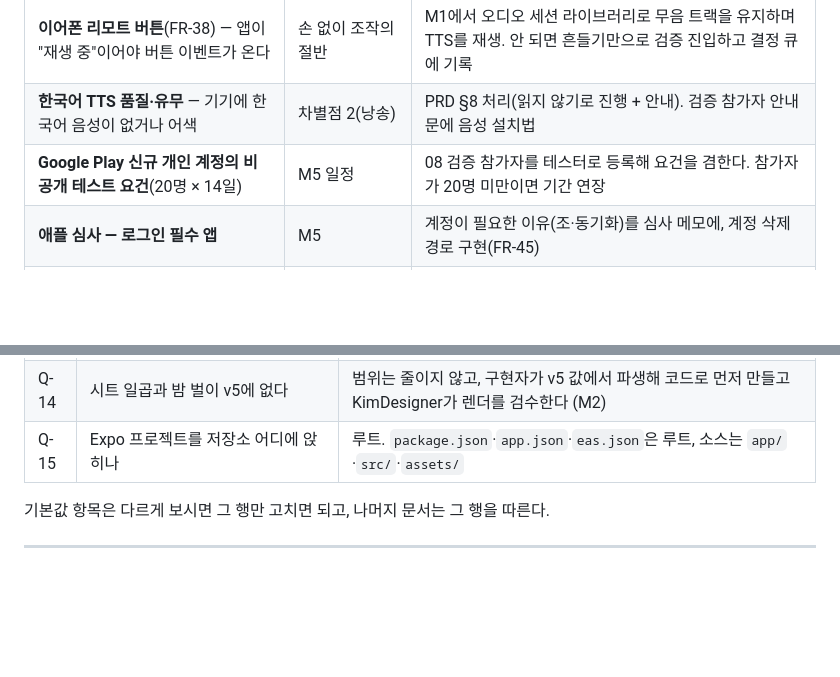
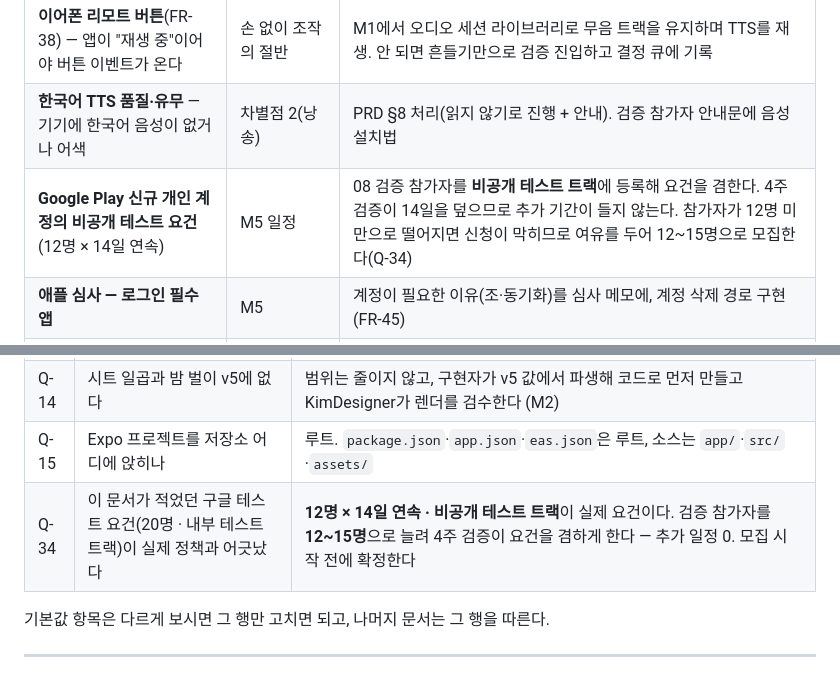
Before and after one commit to GeonwooKim-fitogether/My-Rosary-App, a Markdown page: docs/plan/development-plan.md, 2 parts joined by grey strips. Drawn GitHub-style; blank space fills up the shorter version.

```diff
--- a/docs/plan/development-plan.md
+++ b/docs/plan/development-plan.md
@@ -296,7 +296,7 @@ flowchart LR
 |---|---|---|
 | **이어폰 리모트 버튼**(FR-38) — 앱이 "재생 중"이어야 버튼 이벤트가 온다 | 손 없이 조작의 절반 | M1에서 오디오 세션 라이브러리로 무음 트랙을 유지하며 TTS를 재생. 안 되면 흔들기만으로 검증 진입하고 결정 큐에 기록 |
 | **한국어 TTS 품질·유무** — 기기에 한국어 음성이 없거나 어색 | 차별점 2(낭송) | PRD §8 처리(읽지 않기로 진행 + 안내). 검증 참가자 안내문에 음성 설치법 |
-| **Google Play 신규 개인 계정의 비공개 테스트 요건**(20명 × 14일) | M5 일정 | 08 검증 참가자를 테스터로 등록해 요건을 겸한다. 참가자가 20명 미만이면 기간 연장 |
+| **Google Play 신규 개인 계정의 비공개 테스트 요건**(12명 × 14일 연속) | M5 일정 | 08 검증 참가자를 **비공개 테스트 트랙**에 등록해 요건을 겸한다. 4주 검증이 14일을 덮으므로 추가 기간이 들지 않는다. 참가자가 12명 미만으로 떨어지면 신청이 막히므로 여유를 두어 12~15명으로 모집한다(Q-34) |
 | **애플 심사 — 로그인 필수 앱** | M5 | 계정이 필요한 이유(조·동기화)를 심사 메모에, 계정 삭제 경로 구현(FR-45) |
 | **클라우드 빌드 비용·대기 시간** | M0~M4 | 무료 구간 안에서 빌드 횟수 관리, 초과 시 비용 카드(§2-5) |
 | **성화 저작권(D-1) · 기도문 권한(D-4)** | M4(기도문) · M5(성화) | 검증까지는 저작권 만료 성화·임시 판본. 권리 확인은 사람 몫이며 일정에 미리 둔다 |
@@ -315,6 +315,7 @@ flowchart LR
 | Q-13 | v5 로그인 화면에 남아 있는 `초대 코드로 들어가기` 줄이 결정 1-1과 어긋난다 | 결정 1-1이 이긴다 — 그 줄만 빼고 나머지 값은 v5 그대로 |
 | Q-14 | 시트 일곱과 밤 벌이 v5에 없다 | 범위는 줄이지 않고, 구현자가 v5 값에서 파생해 코드로 먼저 만들고 KimDesigner가 렌더를 검수한다 (M2) |
 | Q-15 | Expo 프로젝트를 저장소 어디에 앉히나 | 루트. `package.json`·`app.json`·`eas.json`은 루트, 소스는 `app/`·`src/`·`assets/` |
+| Q-34 | 이 문서가 적었던 구글 테스트 요건(20명 · 내부 테스트 트랙)이 실제 정책과 어긋났다 | **12명 × 14일 연속 · 비공개 테스트 트랙**이 실제 요건이다. 검증 참가자를 **12~15명**으로 늘려 4주 검증이 요건을 겸하게 한다 — 추가 일정 0. 모집 시작 전에 확정한다 |
 
 기본값 항목은 다르게 보시면 그 행만 고치면 되고, 나머지 문서는 그 행을 따른다.
 
```
Also changed, not shown: other parts of docs/plan/development-plan.md (+6 -6 lines), decisions.md (+1 -0 lines).
